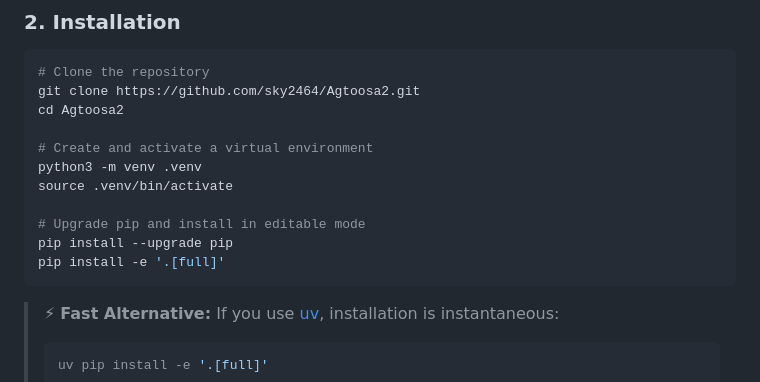
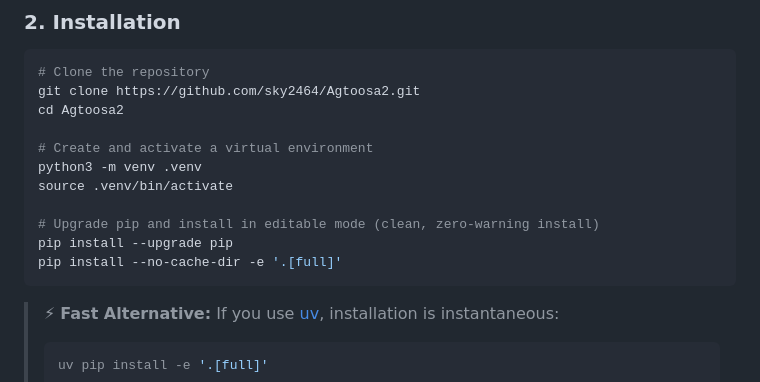
Before and after one commit to sky2464/Agtoosa2, a Markdown page: README.md, the part around the change. Drawn GitHub-style.

Commit message:
docs: add --no-cache-dir to Quick Start for zero-warning pip installs

````diff
--- a/README.md
+++ b/README.md
@@ -222,9 +222,9 @@ cd Agtoosa2
 python3 -m venv .venv
 source .venv/bin/activate
 
-# Upgrade pip and install in editable mode
+# Upgrade pip and install in editable mode (clean, zero-warning install)
 pip install --upgrade pip
-pip install -e '.[full]'
+pip install --no-cache-dir -e '.[full]'
 ```
 
 > ⚡ **Fast Alternative:** If you use [uv](https://github.com/astral-sh/uv), installation is instantaneous:
````
